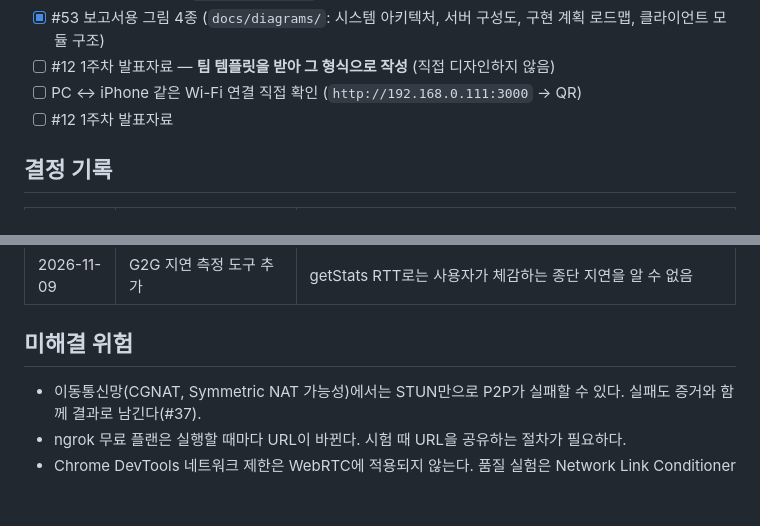
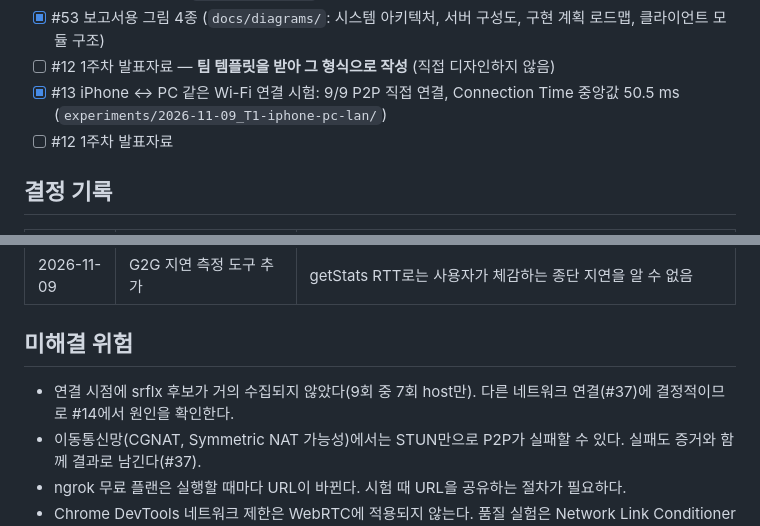
Before and after one commit to apg0001/AI_PROJECT_PBL2_WEBRTC, a Markdown page: docs/project-status.md, 2 parts joined by grey strips. GitHub-like rendering; blank space fills up the shorter version.

```diff
--- a/docs/project-status.md
+++ b/docs/project-status.md
@@ -29,7 +29,7 @@
 - [x] #51 과제 설명 PDF를 `docs/reference/`로 정리
 - [x] #53 보고서용 그림 4종 (`docs/diagrams/`: 시스템 아키텍처, 서버 구성도, 구현 계획 로드맵, 클라이언트 모듈 구조)
 - [ ] #12 1주차 발표자료 — **팀 템플릿을 받아 그 형식으로 작성** (직접 디자인하지 않음)
-- [ ] PC ↔ iPhone 같은 Wi-Fi 연결 직접 확인 (`http://192.168.0.111:3000` → QR)
+- [x] #13 iPhone ↔ PC 같은 Wi-Fi 연결 시험: 9/9 P2P 직접 연결, Connection Time 중앙값 50.5 ms (`experiments/2026-11-09_T1-iphone-pc-lan/`)
 - [ ] #12 1주차 발표자료
 
 ## 결정 기록
@@ -46,6 +46,7 @@
 
 ## 미해결 위험
 
+- 연결 시점에 srflx 후보가 거의 수집되지 않았다(9회 중 7회 host만). 다른 네트워크 연결(#37)에 결정적이므로 #14에서 원인을 확인한다.
 - 이동통신망(CGNAT, Symmetric NAT 가능성)에서는 STUN만으로 P2P가 실패할 수 있다. 실패도 증거와 함께 결과로 남긴다(#37).
 - ngrok 무료 플랜은 실행할 때마다 URL이 바뀐다. 시험 때 URL을 공유하는 절차가 필요하다.
 - Chrome DevTools 네트워크 제한은 WebRTC에 적용되지 않는다. 품질 실험은 Network Link Conditioner 등 OS 수준 제한이 필요하다(#21).
```
Also changed, not shown: experiments/2026-11-09_T1-iphone-pc-lan/README.md (added, +50 -0 lines), weekly/week1/report.md (+5 -3 lines), docs/diagrams/implementation-plan.png, 11 other files.
